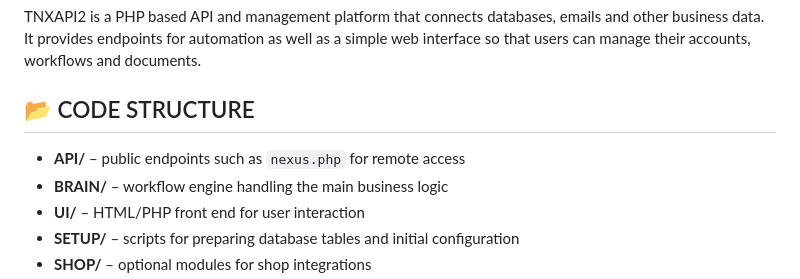
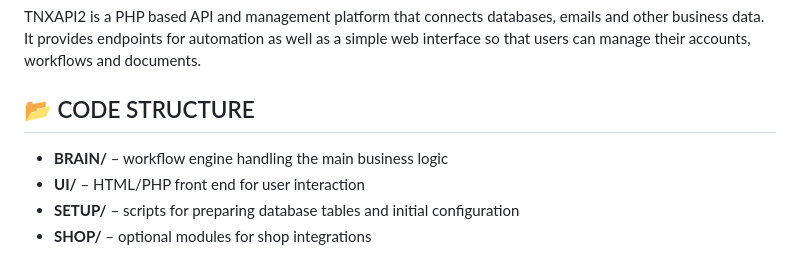
Before and after one commit to StultusEstQuiHocLegit/TNXAPI4, a Markdown page: README.md, the part around the change. Rendered like a GitHub page.

```diff
--- a/README.md
+++ b/README.md
@@ -4,7 +4,6 @@
 TNXAPI2 is a PHP based API and management platform that connects databases, emails and other business data. It provides endpoints for automation as well as a simple web interface so that users can manage their accounts, workflows and documents.
 
 ## 📂 CODE STRUCTURE
-- **API/** – public endpoints such as `nexus.php` for remote access
 - **BRAIN/** – workflow engine handling the main business logic
 - **UI/** – HTML/PHP front end for user interaction
 - **SETUP/** – scripts for preparing database tables and initial configuration
```
